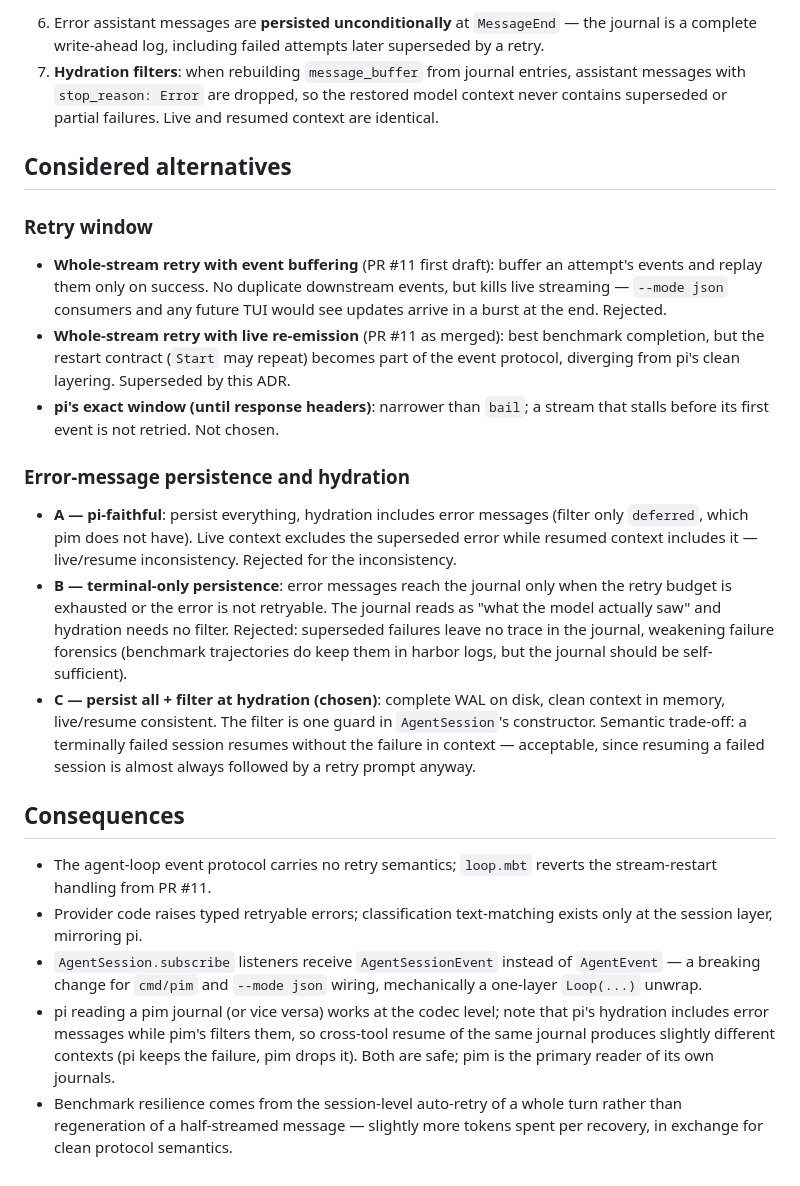
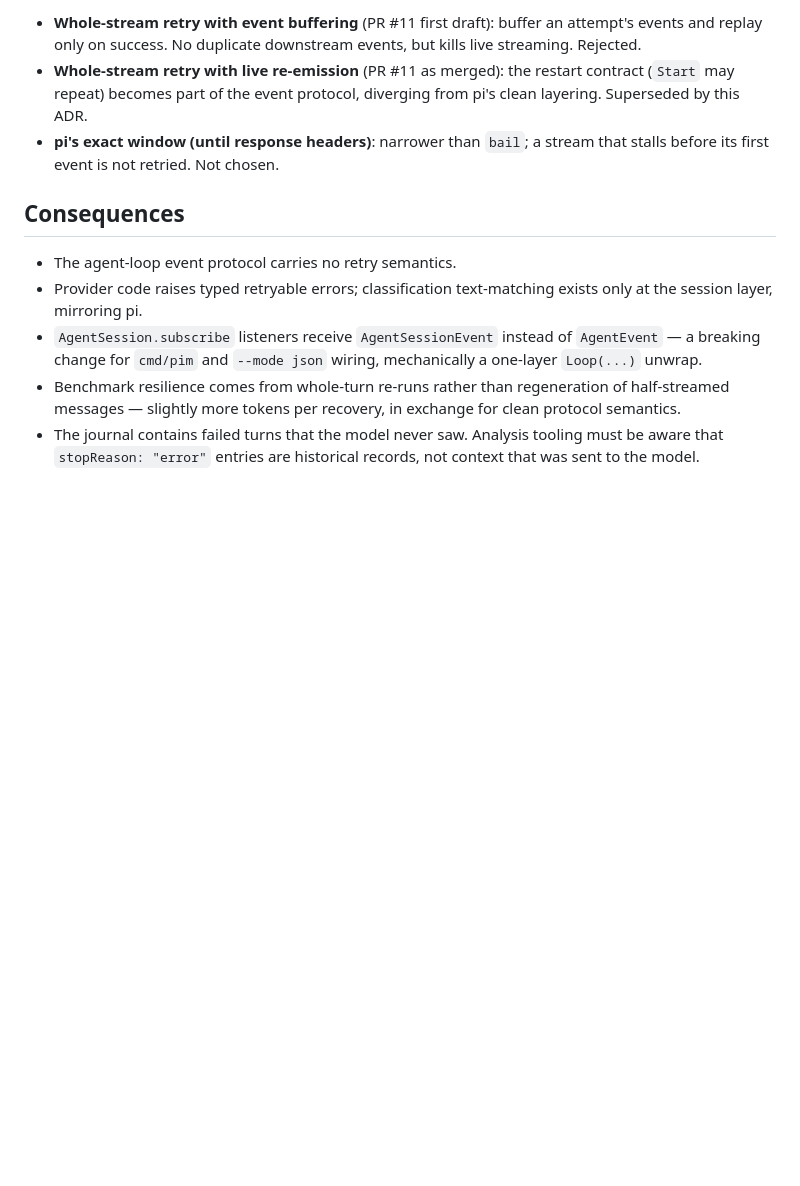
Before and after one commit to kkkiio/pi.mbt, a Markdown page: docs/adr/0001-transient-retry-and-error-message-persistence.md, the part around one of its changes. Drawn GitHub-style; blank space fills up the shorter version.

```diff
--- a/docs/adr/0001-transient-retry-and-error-message-persistence.md
+++ b/docs/adr/0001-transient-retry-and-error-message-persistence.md
@@ -73,60 +97,24 @@ and never survive a process restart anyway.
 
-6. Error assistant messages are **persisted unconditionally** at
-   `MessageEnd` — the journal is a complete write-ahead log, including failed
-   attempts later superseded by a retry.
-7. **Hydration filters**: when rebuilding `message_buffer` from journal
-   entries, assistant messages with `stop_reason: Error` are dropped, so the
-   restored model context never contains superseded or partial failures.
-   Live and resumed context are identical.
-
-## Considered alternatives
-
-### Retry window
-
-- **Whole-stream retry with event buffering** (PR #11 first draft): buffer an
-  attempt's events and replay them only on success. No duplicate downstream
-  events, but kills live streaming — `--mode json` consumers and any future
-  TUI would see updates arrive in a burst at the end. Rejected.
-- **Whole-stream retry with live re-emission** (PR #11 as merged): best
-  benchmark completion, but the restart contract (`Start` may repeat)
-  becomes part of the event protocol, diverging from pi's clean layering.
-  Superseded by this ADR.
+- **Whole-stream retry with event buffering** (PR #11 first draft): buffer
+  an attempt's events and replay only on success. No duplicate downstream
+  events, but kills live streaming. Rejected.
+- **Whole-stream retry with live re-emission** (PR #11 as merged): the
+  restart contract (`Start` may repeat) becomes part of the event protocol,
+  diverging from pi's clean layering. Superseded by this ADR.
 - **pi's exact window (until response headers)**: narrower than `bail`; a
   stream that stalls before its first event is not retried. Not chosen.
 
-### Error-message persistence and hydration
-
-- **A — pi-faithful**: persist everything, hydration includes error messages
-  (filter only `deferred`, which pim does not have). Live context excludes
-  the superseded error while resumed context includes it — live/resume
-  inconsistency. Rejected for the inconsistency.
-- **B — terminal-only persistence**: error messages reach the journal only
-  when the retry budget is exhausted or the error is not retryable. The
-  journal reads as "what the model actually saw" and hydration needs no
-  filter. Rejected: superseded failures leave no trace in the journal,
-  weakening failure forensics (benchmark trajectories do keep them in harbor
-  logs, but the journal should be self-sufficient).
-- **C — persist all + filter at hydration (chosen)**: complete WAL on disk,
-  clean context in memory, live/resume consistent. The filter is one guard
-  in `AgentSession`'s constructor. Semantic trade-off: a terminally failed
-  session resumes without the failure in context — acceptable, since
-  resuming a failed session is almost always followed by a retry prompt
-  anyway.
-
 ## Consequences
 
-- The agent-loop event protocol carries no retry semantics; `loop.mbt`
-  reverts the stream-restart handling from PR #11.
-- Provider code raises typed retryable errors; classification text-matching
-  exists only at the session layer, mirroring pi.
+- The agent-loop event protocol carries no retry semantics.
+- Provider code raises typed retryable errors; classification
+  text-matching exists only at the session layer, mirroring pi.
 - `AgentSession.subscribe` listeners receive `AgentSessionEvent` instead of
   `AgentEvent` — a breaking change for `cmd/pim` and `--mode json` wiring,
   mechanically a one-layer `Loop(...)` unwrap.
-- pi reading a pim journal (or vice versa) works at the codec level; note
-  that pi's hydration includes error messages while pim's filters them, so
-  cross-tool resume of the same journal produces slightly different contexts
-  (pi keeps the failure, pim drops it). Both are safe; pim is the primary
-  reader of its own journals.
-- Benchmark resilience comes from the session-level auto-retry of a whole
-  turn rather than regeneration of a half-streamed message — slightly more
-  tokens spent per recovery, in exchange for clean protocol semantics.
+- Benchmark resilience comes from whole-turn re-runs rather than
+  regeneration of half-streamed messages — slightly more tokens per
+  recovery, in exchange for clean protocol semantics.
+- The journal contains failed turns that the model never saw. Analysis
+  tooling must be aware that `stopReason: "error"` entries are historical
+  records, not context that was sent to the model.
```
Also changed, not shown: other parts of docs/adr/0001-transient-retry-and-error-message-persistence.md (+73 -49 lines).
